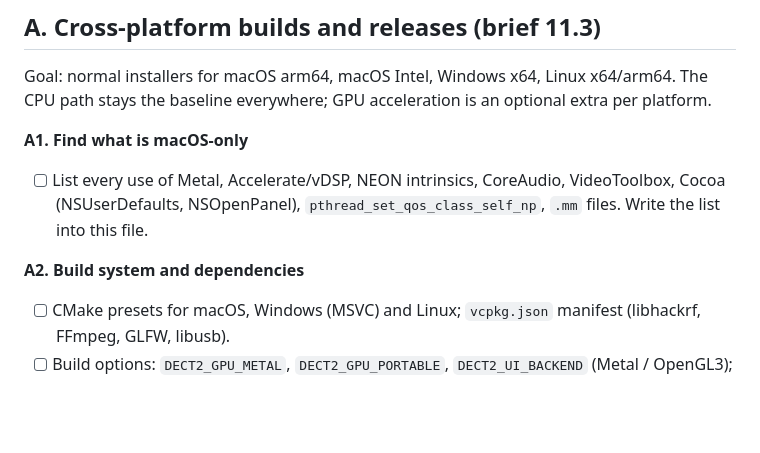
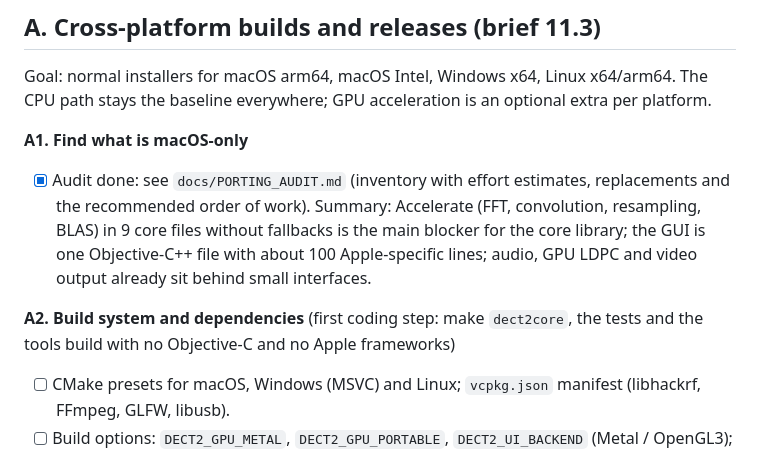
Before and after one commit to 9A4AM/OnAir, a Markdown page: TASKS.md, the part around the change. Rendered like a GitHub page; blank space fills up the shorter version.

Commit message:
Porting audit: macOS-only inventory, replacements, effort estimates and order of work
Co-Authored-By: Claude Sonnet 5.5 <noreply@anthropic.com>

```diff
--- a/TASKS.md
+++ b/TASKS.md
@@ -7,9 +7,11 @@ Order matters: each block depends on the ones above it. `[ ]` open, `[x]` done.
 Goal: normal installers for macOS arm64, macOS Intel, Windows x64, Linux x64/arm64. The CPU path stays the baseline everywhere; GPU acceleration is an optional extra per platform.
 
 **A1. Find what is macOS-only**
-- [ ] List every use of Metal, Accelerate/vDSP, NEON intrinsics, CoreAudio, VideoToolbox, Cocoa (NSUserDefaults, NSOpenPanel), `pthread_set_qos_class_self_np`, `.mm` files. Write the list into this file.
+- [x] Audit done: see `docs/PORTING_AUDIT.md` (inventory with effort estimates, replacements and the recommended order of work).
+  Summary: Accelerate (FFT, convolution, resampling, BLAS) in 9 core files without fallbacks is the main blocker for the core library;
+  the GUI is one Objective-C++ file with about 100 Apple-specific lines; audio, GPU LDPC and video output already sit behind small interfaces.
 
-**A2. Build system and dependencies**
+**A2. Build system and dependencies** (first coding step: make `dect2core`, the tests and the tools build with no Objective-C and no Apple frameworks)
 - [ ] CMake presets for macOS, Windows (MSVC) and Linux; `vcpkg.json` manifest (libhackrf, FFmpeg, GLFW, libusb).
 - [ ] Build options: `DECT2_GPU_METAL`, `DECT2_GPU_PORTABLE`, `DECT2_UI_BACKEND` (Metal / OpenGL3); the Metal parts compile only on macOS.
 - [ ] Make `dect2core` (the decoder, with no UI and no GPU) build and pass its tests with a plain C++17 compiler on Linux first. This is the fastest way to find problems.
```
Also changed, not shown: docs/PORTING_AUDIT.md (added, +99 -0 lines).
